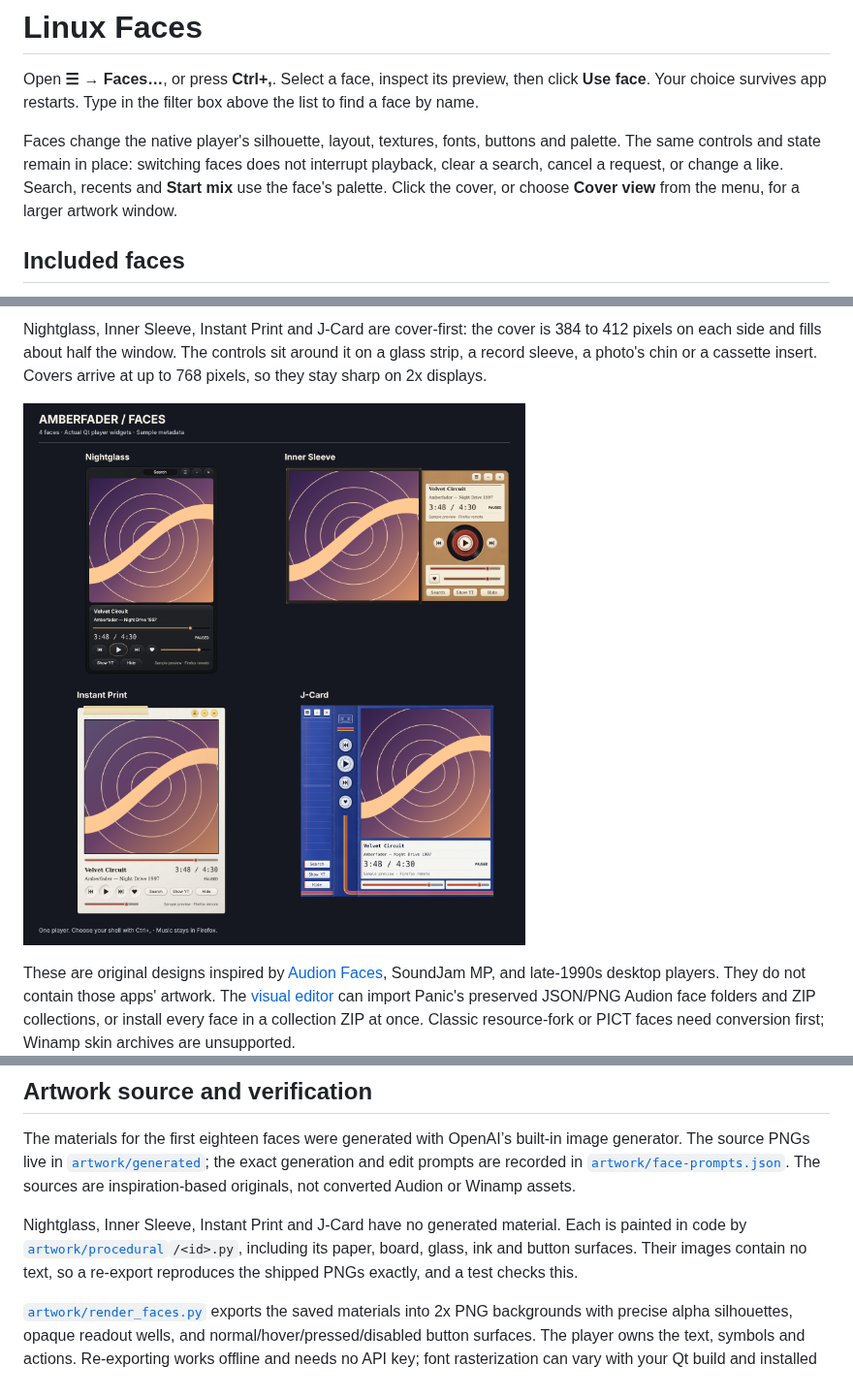
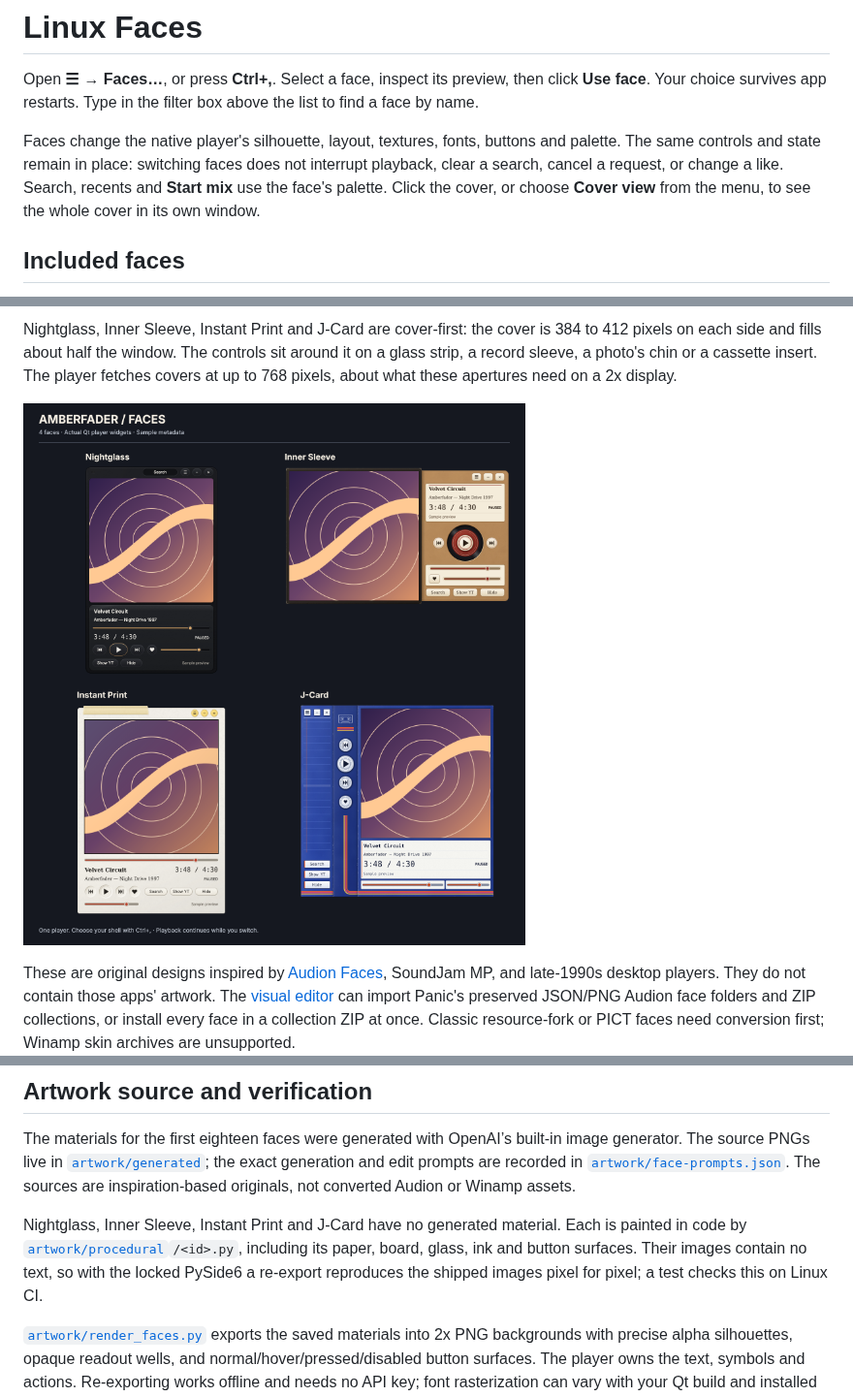
Before and after one commit to L-K-M/Amberfader, a Markdown page: docs/faces.md, 3 parts joined by grey strips. Shown at 97% size. Rendered like a GitHub page; pictures changed too: docs/faces-cover-preview.png.

```diff
--- a/docs/faces.md
+++ b/docs/faces.md
@@ -8,7 +8,7 @@ Faces change the native player's silhouette, layout, textures, fonts, buttons
 and palette. The same controls and state remain in place: switching faces
 does not interrupt playback, clear a search, cancel a request, or change a like.
 Search, recents and **Start mix** use the face's palette. Click the cover, or
-choose **Cover view** from the menu, for a larger artwork window.
+choose **Cover view** from the menu, to see the whole cover in its own window.
 
 ## Included faces
 
@@ -59,7 +59,8 @@ rectangular backings; the empty metal regions let you drag the window.
 Nightglass, Inner Sleeve, Instant Print and J-Card are cover-first: the cover is
 384 to 412 pixels on each side and fills about half the window. The controls sit
 around it on a glass strip, a record sleeve, a photo's chin or a cassette insert.
-Covers arrive at up to 768 pixels, so they stay sharp on 2x displays.
+The player fetches covers at up to 768 pixels, about what these apertures need
+on a 2x display.
 
 ![Four cover-first player faces rendered with sample metadata](faces-cover-preview.png)
 
@@ -284,7 +285,8 @@ inspiration-based originals, not converted Audion or Winamp assets.
 Nightglass, Inner Sleeve, Instant Print and J-Card have no generated material.
 Each is painted in code by [`artwork/procedural`](../artwork/procedural)`/<id>.py`,
 including its paper, board, glass, ink and button surfaces. Their images contain
-no text, so a re-export reproduces the shipped PNGs exactly, and a test checks this.
+no text, so with the locked PySide6 a re-export reproduces the shipped images
+pixel for pixel; a test checks this on Linux CI.
 
 [`artwork/render_faces.py`](../artwork/render_faces.py) exports the saved materials
 into 2x PNG backgrounds with precise alpha silhouettes, opaque readout wells,
```
Also changed, not shown: other parts of docs/faces.md (+1 -1 lines), CHANGELOG.md (+10 -0 lines), README.md (+2 -2 lines), 10 other files.
